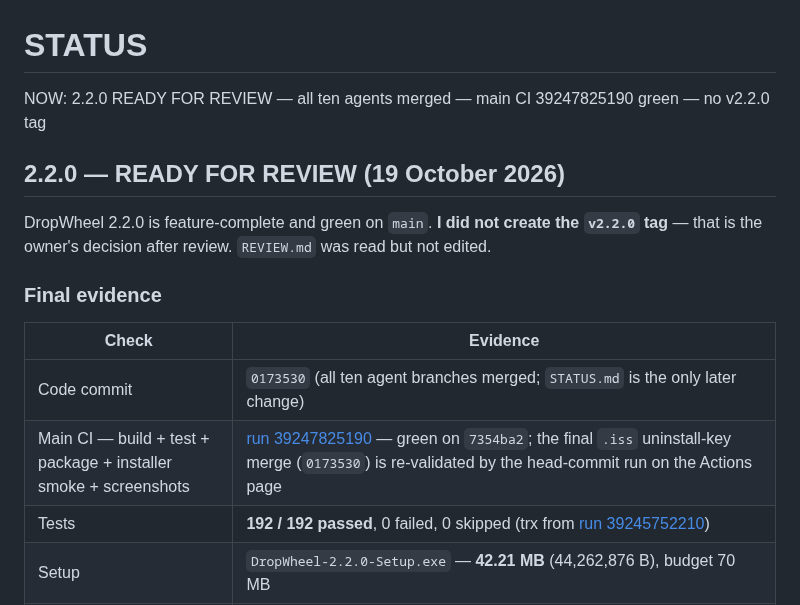
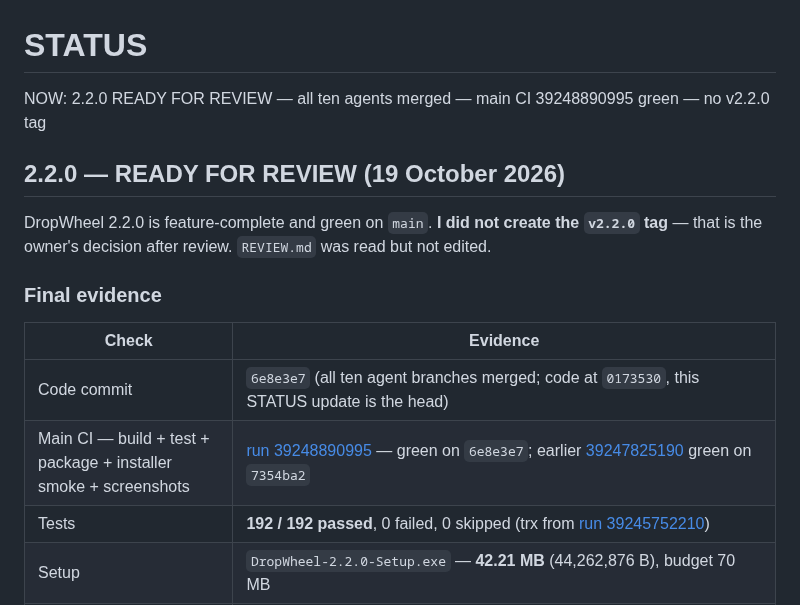
Before and after one commit to Faisaldhd/dropwheel, a Markdown page: STATUS.md, the part around the change. GitHub-like rendering.

Commit message:
docs(2.2.0): cite the final green head run in STATUS

```diff
--- a/STATUS.md
+++ b/STATUS.md
@@ -1,6 +1,6 @@
 # STATUS
 
-NOW: 2.2.0 READY FOR REVIEW — all ten agents merged — main CI 39247825190 green — no v2.2.0 tag
+NOW: 2.2.0 READY FOR REVIEW — all ten agents merged — main CI 39248890995 green — no v2.2.0 tag
 
 ## 2.2.0 — READY FOR REVIEW (19 October 2026)
 
@@ -11,8 +11,8 @@ owner's decision after review. `REVIEW.md` was read but not edited.
 
 | Check | Evidence |
 |---|---|
-| Code commit | `0173530` (all ten agent branches merged; `STATUS.md` is the only later change) |
-| Main CI — build + test + package + installer smoke + screenshots | [run 39247825190](https://github.com/Faisaldhd/dropwheel/actions/runs/39247825190) — green on `7354ba2`; the final `.iss` uninstall-key merge (`0173530`) is re-validated by the head-commit run on the Actions page |
+| Code commit | `6e8e3e7` (all ten agent branches merged; code at `0173530`, this STATUS update is the head) |
+| Main CI — build + test + package + installer smoke + screenshots | [run 39248890995](https://github.com/Faisaldhd/dropwheel/actions/runs/39248890995) — green on `6e8e3e7`; earlier [39247825190](https://github.com/Faisaldhd/dropwheel/actions/runs/39247825190) green on `7354ba2` |
 | Tests | **192 / 192 passed**, 0 failed, 0 skipped (trx from [run 39245752210](https://github.com/Faisaldhd/dropwheel/actions/runs/39245752210)) |
 | Setup | `DropWheel-2.2.0-Setup.exe` — **42.21 MB** (44,262,876 B), budget 70 MB |
 | Portable zip | `DropWheel-2.2.0-portable-win-x64.zip` — **59.83 MB** (62,731,211 B) |
```
